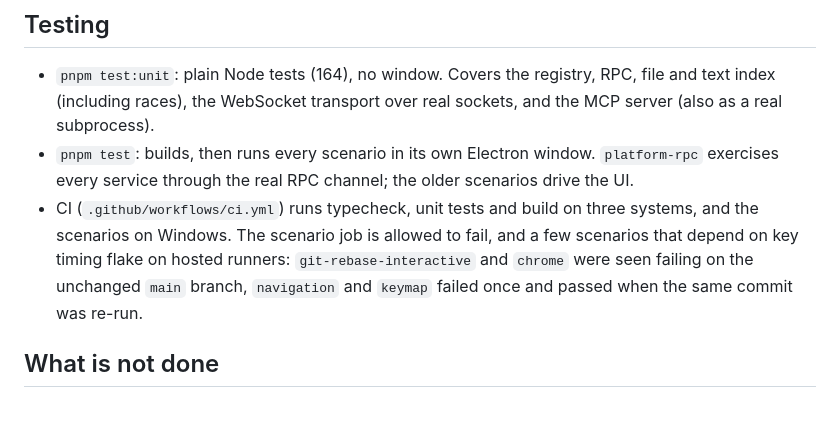
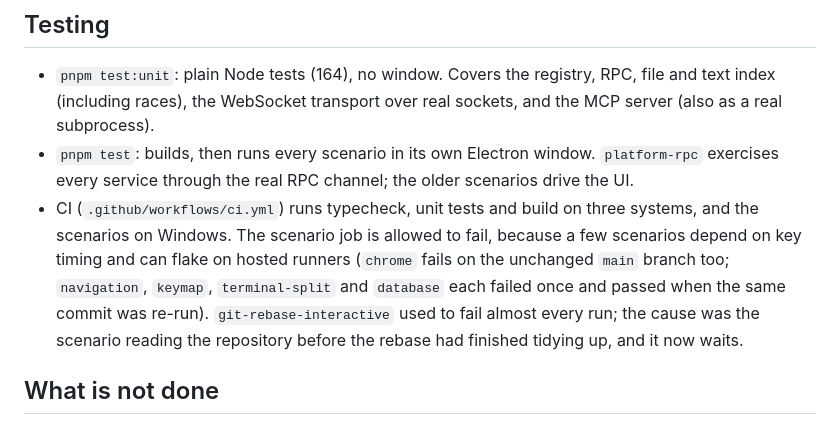
Before and after one commit to 0xmortuex/forge, a Markdown page: docs/ARCHITECTURE.md, the part around the change. Drawn GitHub-style.

Commit message:
Docs: git-rebase-interactive is fixed, not flaky
Co-Authored-By: Claude Sonnet 5.5 <noreply@anthropic.com>
Claude-Session: https://claude.ai/code/session_013oGmQnQtHH3SQBwJQFkJJ4

```diff
--- a/docs/ARCHITECTURE.md
+++ b/docs/ARCHITECTURE.md
@@ -116,9 +116,10 @@ links that point outside it. Only protocol messages go to stdout; diagnostics go
 * `pnpm test`: builds, then runs every scenario in its own Electron window. `platform-rpc` exercises every service
   through the real RPC channel; the older scenarios drive the UI.
 * CI (`.github/workflows/ci.yml`) runs typecheck, unit tests and build on three systems, and the scenarios on Windows.
-  The scenario job is allowed to fail, and a few scenarios that depend on key timing flake on hosted runners:
-  `git-rebase-interactive` and `chrome` were seen failing on the unchanged `main` branch, `navigation` and `keymap`
-  failed once and passed when the same commit was re-run.
+  The scenario job is allowed to fail, because a few scenarios depend on key timing and can flake on hosted runners
+  (`chrome` fails on the unchanged `main` branch too; `navigation`, `keymap`, `terminal-split` and `database` each failed once
+  and passed when the same commit was re-run). `git-rebase-interactive` used to fail almost every run; the cause was the
+  scenario reading the repository before the rebase had finished tidying up, and it now waits.
 
 ## What is not done
 
```
